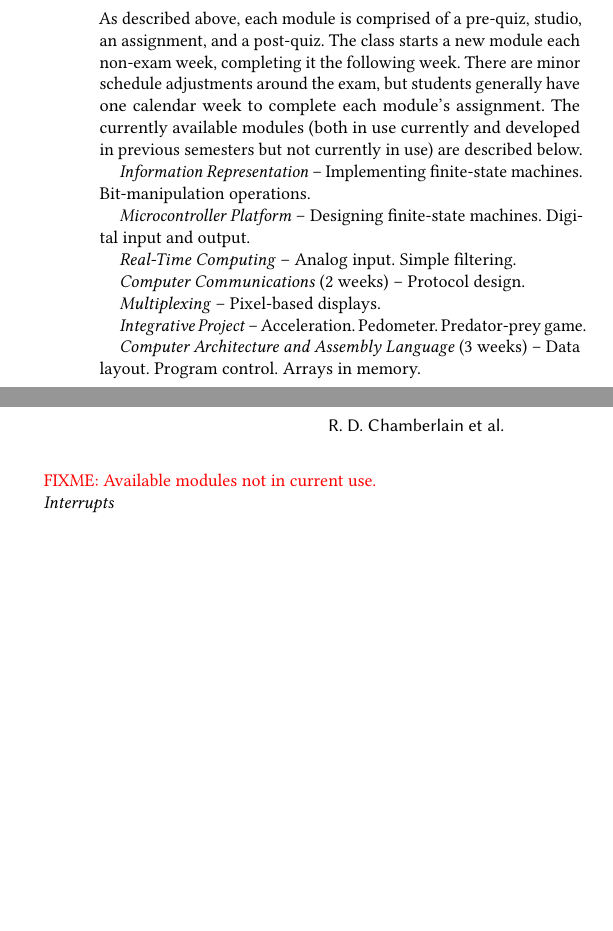
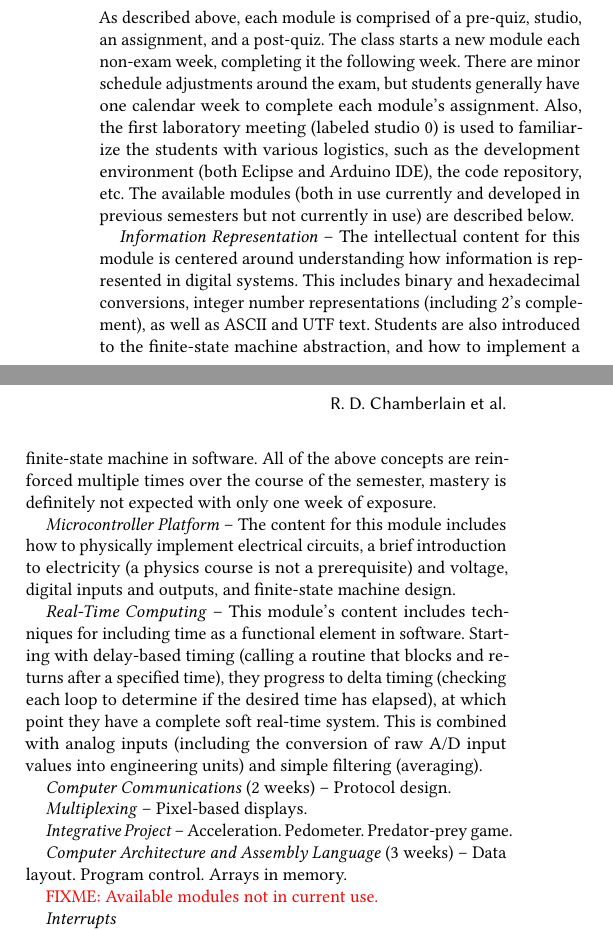
Before and after one commit to rogerchamberlain/wese2018, a LaTeX paper (paper.tex, which reads weeks.tex): two parts of the columns of page 2 of 3, joined at a grey line, cut so that both start at the same text, the shorter picture padded with empty space. Compiled offline with pdfLaTeX.

Commit message:
described some modules

```diff
--- a/weeks.tex
+++ b/weeks.tex
@@ -5,17 +5,40 @@ As described above, each module is comprised of a pre-quiz, studio,
 an assignment, and a post-quiz.  The class starts a new module each
 non-exam week, completing it the following week. There are minor schedule
 adjustments around the exam, but students generally have one calendar week
-to complete each module's assignment.  The currently available modules
+to complete each module's assignment.
+Also, the first laboratory meeting (labeled studio 0) is used to familiarize
+the students with various logistics, such as the development environment
+(both Eclipse and Arduino IDE), the code repository, etc.
+The available modules
 (both in use currently and developed in previous semesters but not
 currently in use) are described below.
 
-\emph{Information Representation} -- Implementing finite-state machines.
-Bit-manipulation operations.
+\emph{Information Representation} --
+The intellectual content for this module is centered around understanding
+how information is represented in digital systems. This includes binary and
+hexadecimal conversions, integer
+number representations (including 2's complement), as well as
+ASCII and UTF text.
+Students are also introduced to the finite-state machine abstraction,
+and how to implement a finite-state machine in software.
+All of the above concepts are reinforced multiple times over the course
+of the semester, mastery is definitely not expected with only one week
+of exposure.
 
-\emph{Microcontroller Platform} -- Designing finite-state machines.
-Digital input and output.
+\emph{Microcontroller Platform} --
+The content for this module includes how to physically implement electrical
+circuits, a brief introduction to electricity (a physics course is not a
+prerequisite) and voltage, digital inputs and outputs, and finite-state
+machine design.
 
-\emph{Real-Time Computing} -- Analog input. Simple filtering.
+\emph{Real-Time Computing} --
+This module's content includes techniques for including time as a functional
+element in software. Starting with delay-based timing (calling a routine
+that blocks and returns after a specified time), they progress to delta
+timing (checking each loop to determine if the desired time has elapsed),
+at which point they have a complete soft real-time system.
+This is combined with analog inputs (including the conversion of raw A/D
+input values into engineering units) and simple filtering (averaging).
 
 \emph{Computer Communications} (2 weeks) -- Protocol design.
 
```
